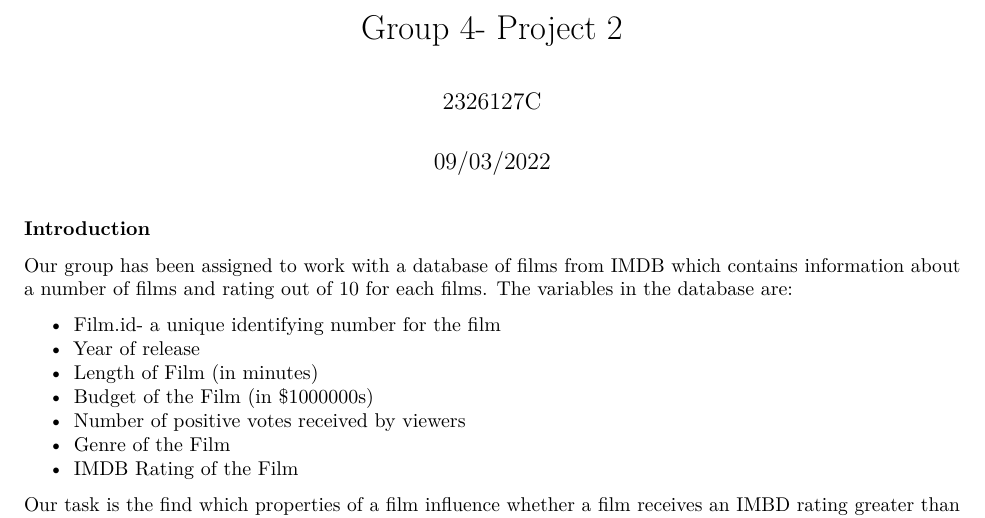
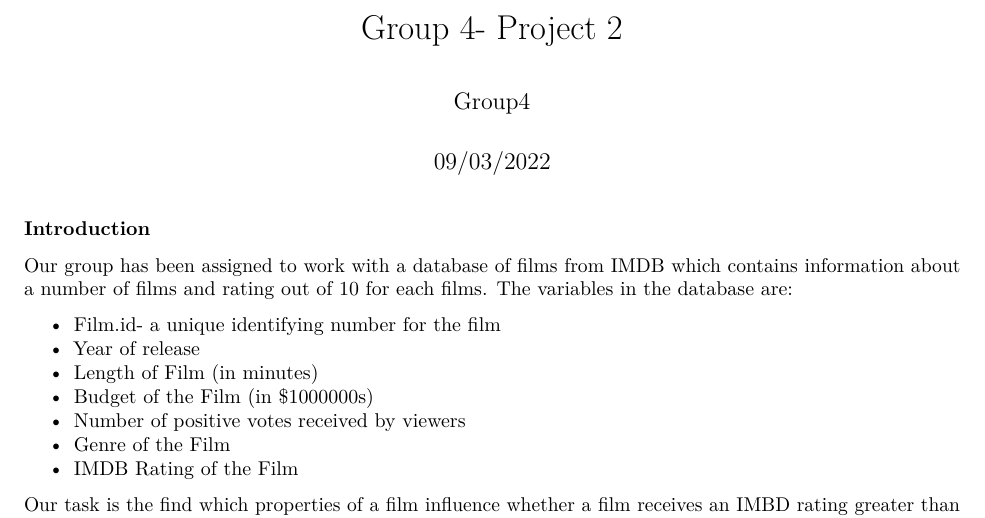
Before and after one commit to alexandercowan99/DAS2022-Group-4, an R Markdown document (Group_4_Analysis.Rmd): part of page 1 of 31, cut so that both start at the same text. Rendered offline with R 4.5, knitr and Pandoc, then LaTeX, with nearby package versions; some code elsewhere in the file could not run offline; common packages that the code uses without loading them are loaded; the gapminder table comes from the copy in Python's plotly package.

Commit message:
Update Group_4_Analysis.Rmd

```diff
--- a/Group_4_Analysis.Rmd
+++ b/Group_4_Analysis.Rmd
@@ -1,6 +1,6 @@
 ---
 title: "Group 4- Project 2"
-author: "2326127C"
+author: "Group4"
 date: "09/03/2022"
 output:
   pdf_document:
```
